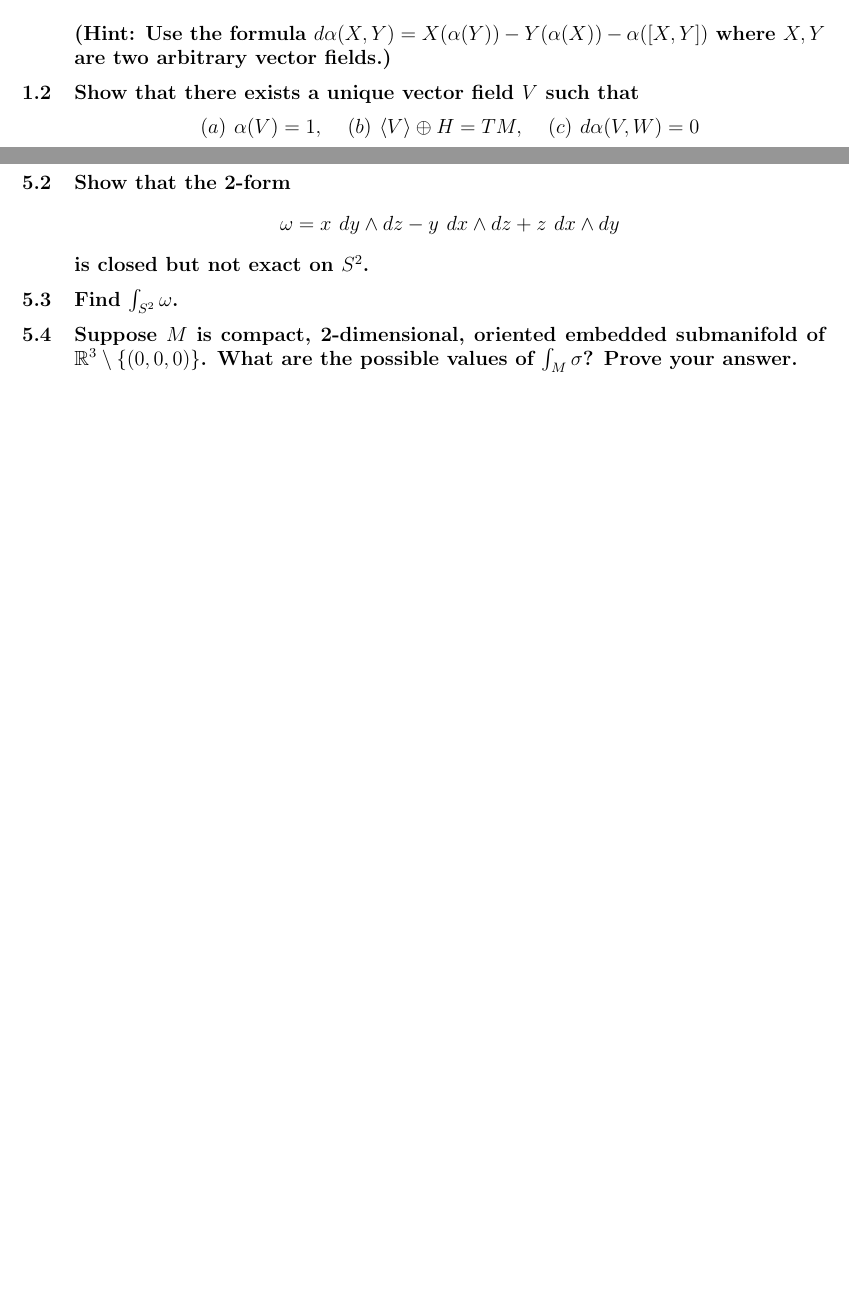
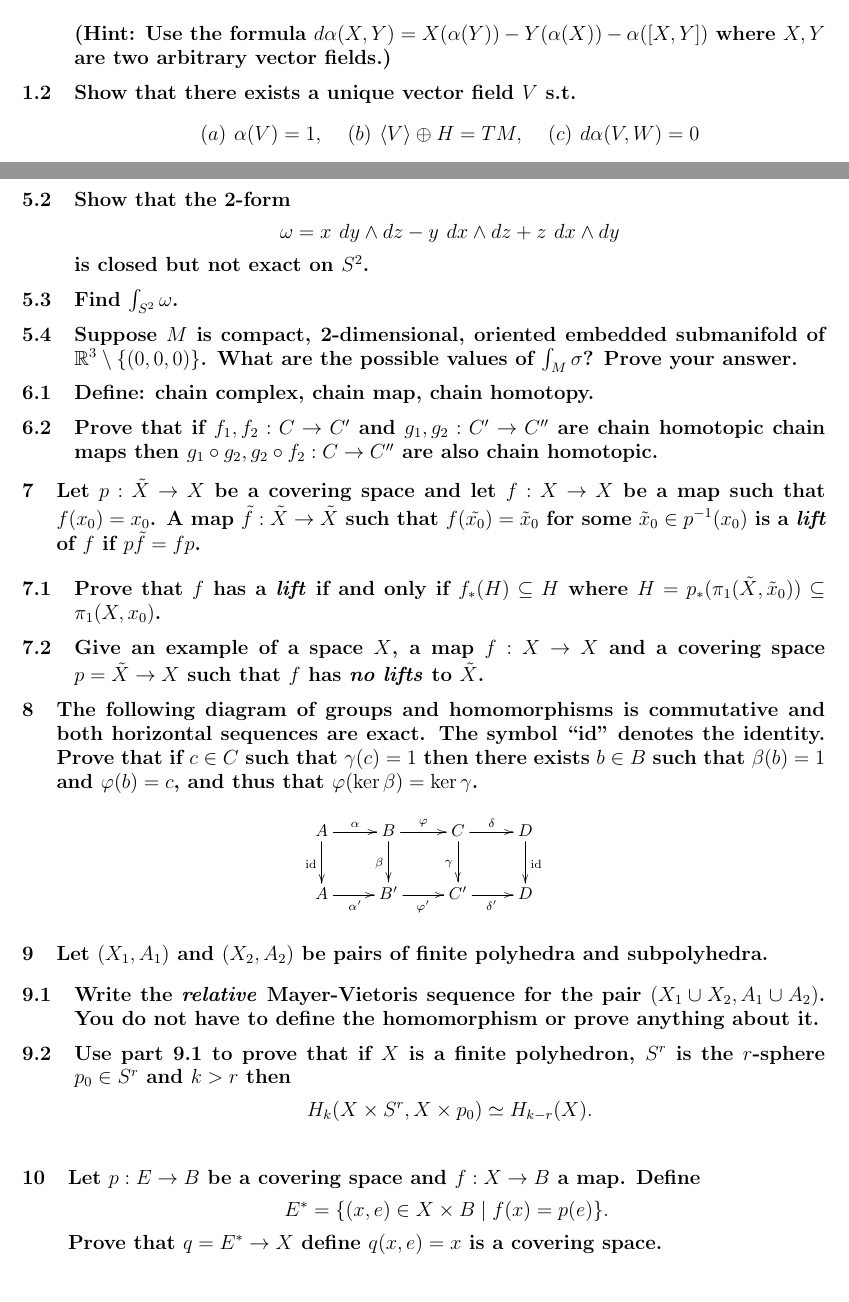
Before and after one commit to frrad/geometry-topology, a LaTeX document (Winter2002.tex): two parts of pages 1 and 2 of 2, joined at a grey line, cut so that both start at the same text, the shorter picture padded with empty space. Compiled offline with pdfLaTeX.

Commit message:
set all questions w02

```diff
--- a/Winter2002.tex
+++ b/Winter2002.tex
@@ -10,6 +11,8 @@
 \addtolength{\textheight}{1.75in}
 
 \usepackage{amsmath, amssymb, amsthm, fancyhdr, graphicx, titlesec, titling}
+\usepackage[all]{xy}
+\usepackage{bm}
 
 \setlength{\droptitle}{-6em} \posttitle{\par\end{center}\vspace{-4.8em}}
 
@@ -23,7 +26,7 @@
 \newcommand{\rank}{\ensuremath{\mathrm{rank}}}
 
 \newcommand{\advsection}{\addtocounter{section}{1} \setcounter{subsection}{0}}
-
+\newcommand{\st}{s.t. }
 \newcommand{\hint}[1]{(Hint: #1)}
 
 \pagestyle{fancyplain} \renewcommand{\headrulewidth}{0pt}
@@ -39,7 +42,7 @@
   $M$ which is not integrable. \\\\\hint{Use the formula $d\alpha(X,Y) =
     X(\alpha(Y))-Y(\alpha(X))-\alpha([X,Y])$ where $X,Y$ are two arbitrary vector fields.}}
 
-\subsection{Show that there exists a unique vector field $V$ such that
+\subsection{Show that there exists a unique vector field $V$ \st
 $$(a)\ \alpha(V) =1, \quad (b)\ \langle V \rangle \oplus H = TM ,  \quad (c)\ d\alpha(V,W) =0$$
 for any vector field $W$. Here $\langle V \rangle$ is the line field generated by $V$.}
 
@@ -85,9 +87,48 @@ is closed but not exact on $S^2$.}
 \subsection{Find $\int_{S^2} \omega$.}
 
 \subsection{Suppose $M$ is compact, 2-dimensional, oriented embedded submanifold of $\mathbb{R} ^3
-\setminus \{(0,0,0)\}$. What are the possible values of $\int_M \sigma$? Prove your answer.}
+  \setminus \{(0,0,0)\}$. What are the possible values of $\int_M \sigma$? Prove your answer.}
+
+\advsection{}
+
+\subsection{Define: chain complex, chain map, chain homotopy.}
+
+\subsection{Prove that if $f_1, f_2 : C \to C'$ and $g_1, g_2 : C' \to C''$ are chain homotopic
+  chain maps then $g_1 \circ g_2, g_2 \circ f_2 : C \to C''$ are also chain homotopic.}
+
+\section{Let $p: \tilde{X} \to X$ be a covering space and let $f: X \to X$ be a map such that
+  $f(x_0) = x_0$. A map $\tilde{f} : \tilde{X} \to \tilde{X}$ such that $f(\tilde{x_0}) =
+  \tilde{x}_0$ for some $\tilde{x}_0 \in p^{-1} (x_0)$ is a \emph{lift} of $f$ if $p\tilde{f} =
+  fp$.}
+
+\subsection{Prove that $f$ has a \emph{lift} if and only if $f_*(H) \subseteq H$ where $H =
+  p_*(\pi_1(\tilde{X}, \tilde{x}_0)) \subseteq \pi_1(X, x_0)$.}
+
+\subsection{Give an example of a space $X$, a map $f : X \to X$ and a covering space $p = \tilde{X}
+  \to X$ such that $f$ has \emph{no lifts} to $\tilde{X}$.}
+
+\section{The following diagram of groups and homomorphisms is commutative and both horizontal
+  sequences are exact. The symbol ``id'' denotes the identity. Prove that if $c \in C$ such that
+  $\gamma(c) =1$ then there exists $b \in B$ such that $\beta(b) =1$ and $\varphi(b) =c$, and thus
+  that $\varphi( \ker \beta) = \ker \gamma$.}
+
+\[ \xymatrix{
+  A \ar[r]^\alpha\ar[d]_{\mathrm{id}}&B\ar[r]^\varphi \ar[d]_\beta  &C \ar[r]^\delta \ar[d]_\gamma &D\ar[d]^{\mathrm{id}}\\
+  A \ar[r]_{\alpha'} &B'\ar[r]_{\varphi'} &C'\ar[r]_{\delta'} &D }\]
 
 
+\section{Let $(X_1, A_1)$ and $(X_2, A_2)$ be pairs of finite polyhedra and subpolyhedra.}
+
+\subsection{Write the \emph{relative} Mayer-Vietoris sequence for the pair $(X_1 \cup X_2, A_1 \cup
+  A_2)$. You do not have to define the homomorphism or prove anything about it.}
+\label{prev}
+
+\subsection{Use part \ref{prev} to prove that if $X$ is a finite polyhedron, $S^r$ is the $r$-sphere
+  $p_0 \in S^r$ and $k >r$ then $$H_k(X \times S^r, X \times p_0) \simeq H_{k-r}(X).$$}
+
+\section{Let $p: E \to B$ be a covering space and $f: X \to B$ a map. Define
+$$E^* = \{ (x,e) \in X \times B \mid f(x) =p(e)\}.$$
+Prove that $q = E^* \to X $ define $q(x,e) = x $ is a covering space.}
 
 
 
```
Also changed, not shown: Winter2002.tex (18 more changed lines).
